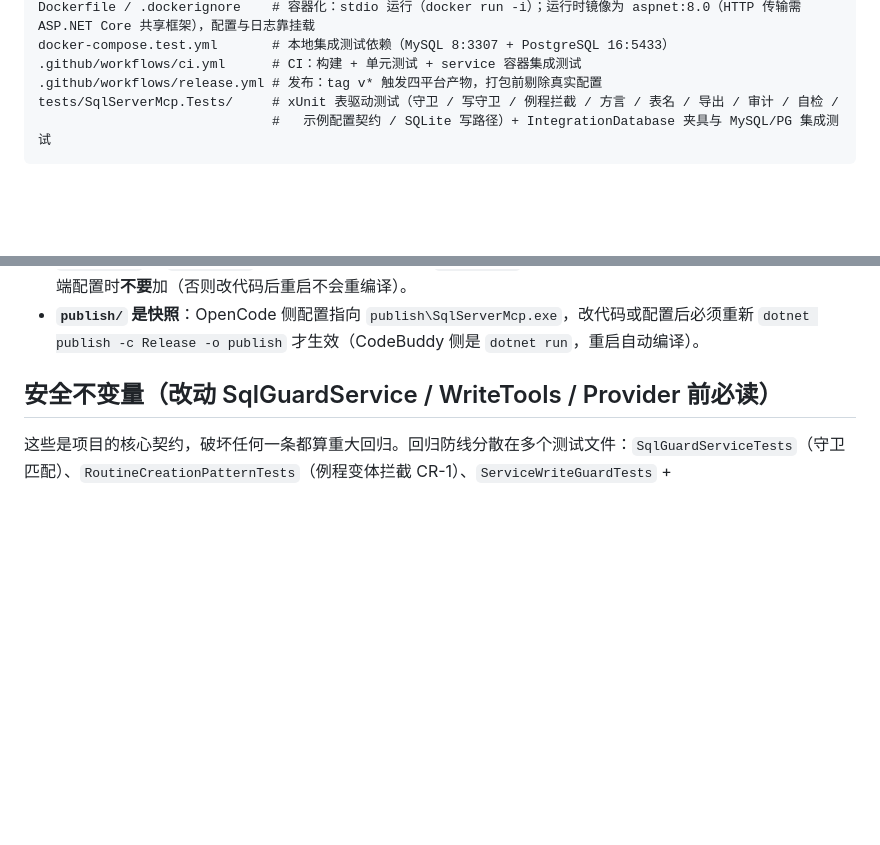
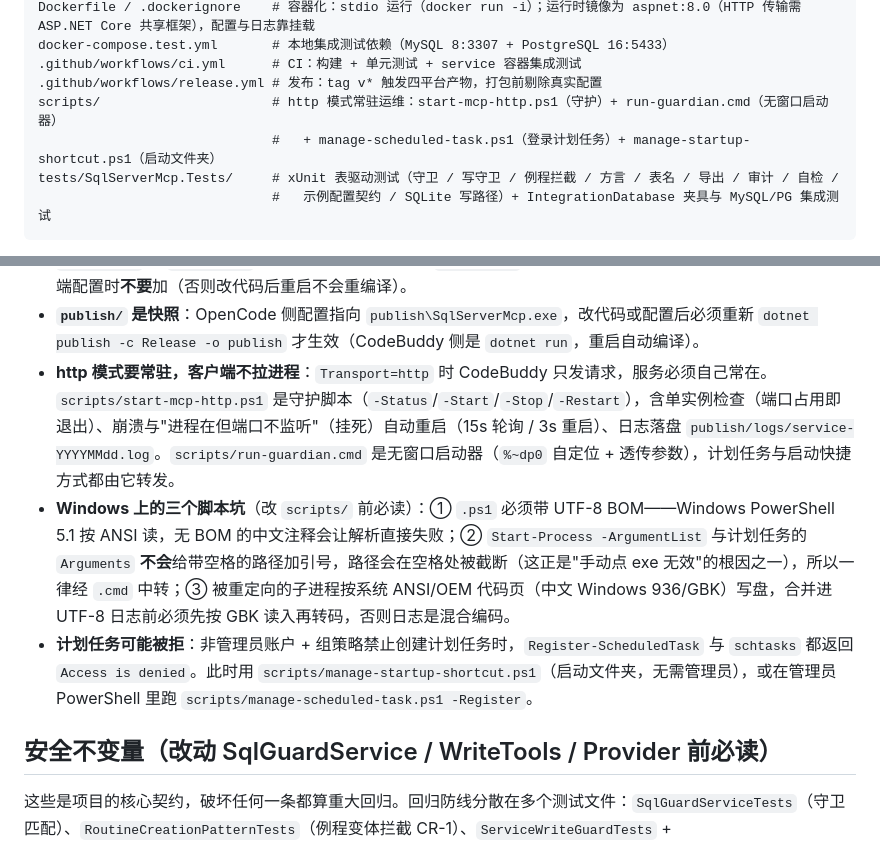
Before and after one commit to wolegecaoai/mcp-sql, a Markdown page: AGENTS.md, 2 parts joined by grey strips. GitHub-like rendering; blank space fills up the shorter version.

````diff
--- a/AGENTS.md
+++ b/AGENTS.md
@@ -61,6 +61,8 @@ Dockerfile / .dockerignore    # 容器化：stdio 运行（docker run -i）；
 docker-compose.test.yml       # 本地集成测试依赖（MySQL 8:3307 + PostgreSQL 16:5433）
 .github/workflows/ci.yml      # CI：构建 + 单元测试 + service 容器集成测试
 .github/workflows/release.yml # 发布：tag v* 触发四平台产物，打包前剔除真实配置
+scripts/                      # http 模式常驻运维：start-mcp-http.ps1（守护）+ run-guardian.cmd（无窗口启动器）
+                              #   + manage-scheduled-task.ps1（登录计划任务）+ manage-startup-shortcut.ps1（启动文件夹）
 tests/SqlServerMcp.Tests/     # xUnit 表驱动测试（守卫 / 写守卫 / 例程拦截 / 方言 / 表名 / 导出 / 审计 / 自检 /
                               #   示例配置契约 / SQLite 写路径）+ IntegrationDatabase 夹具与 MySQL/PG 集成测试
 ```
@@ -96,6 +98,9 @@ tests/SqlServerMcp.Tests/     # xUnit 表驱动测试（守卫 / 写守卫 / 例
 - **`out/` 已 gitignore**：RID 发布与 release 打包的临时目录，其中含 `appsettings.json` 副本（可能带真实凭据），禁止提交。
 - **`dotnet run` 与 `--no-build`**：本地手工测试时建议加 `--no-build`（避免构建输出污染 stdio）；作为 MCP 客户端配置时**不要**加（否则改代码后重启不会重编译）。
 - **`publish/` 是快照**：OpenCode 侧配置指向 `publish\SqlServerMcp.exe`，改代码或配置后必须重新 `dotnet publish -c Release -o publish` 才生效（CodeBuddy 侧是 `dotnet run`，重启自动编译）。
+- **http 模式要常驻，客户端不拉进程**：`Transport=http` 时 CodeBuddy 只发请求，服务必须自己常在。`scripts/start-mcp-http.ps1` 是守护脚本（`-Status`/`-Start`/`-Stop`/`-Restart`），含单实例检查（端口占用即退出）、崩溃与"进程在但端口不监听"（挂死）自动重启（15s 轮询 / 3s 重启）、日志落盘 `publish/logs/service-YYYYMMdd.log`。`scripts/run-guardian.cmd` 是无窗口启动器（`%~dp0` 自定位 + 透传参数），计划任务与启动快捷方式都由它转发。
+- **Windows 上的三个脚本坑**（改 `scripts/` 前必读）：① `.ps1` 必须带 UTF-8 BOM——Windows PowerShell 5.1 按 ANSI 读，无 BOM 的中文注释会让解析直接失败；② `Start-Process -ArgumentList` 与计划任务的 `Arguments` **不会**给带空格的路径加引号，路径会在空格处被截断（这正是"手动点 exe 无效"的根因之一），所以一律经 `.cmd` 中转；③ 被重定向的子进程按系统 ANSI/OEM 代码页（中文 Windows 936/GBK）写盘，合并进 UTF-8 日志前必须先按 GBK 读入再转码，否则日志是混合编码。
+- **计划任务可能被拒**：非管理员账户 + 组策略禁止创建计划任务时，`Register-ScheduledTask` 与 `schtasks` 都返回 `Access is denied`。此时用 `scripts/manage-startup-shortcut.ps1`（启动文件夹，无需管理员），或在管理员 PowerShell 里跑 `scripts/manage-scheduled-task.ps1 -Register`。
 
 ## 安全不变量（改动 SqlGuardService / WriteTools / Provider 前必读）
 
````
Also changed, not shown: README.md (+35 -0 lines).
